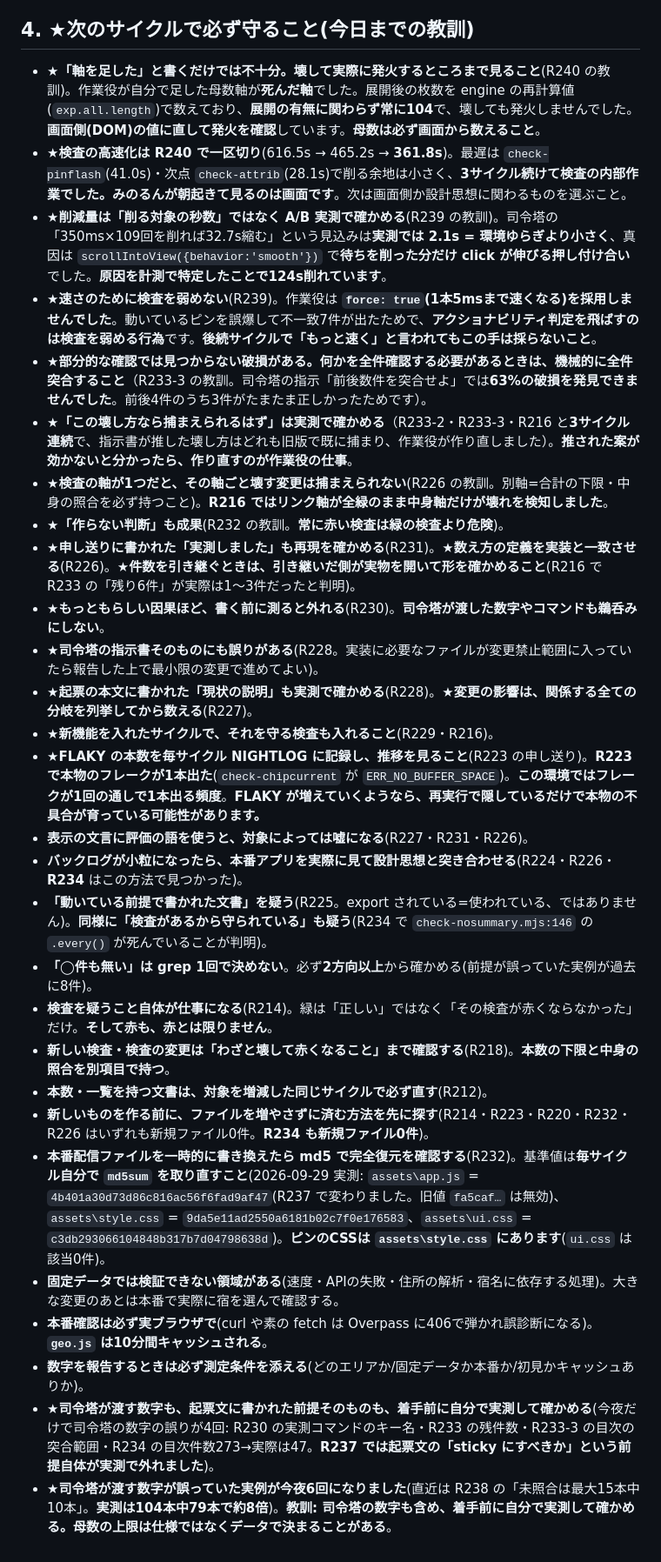
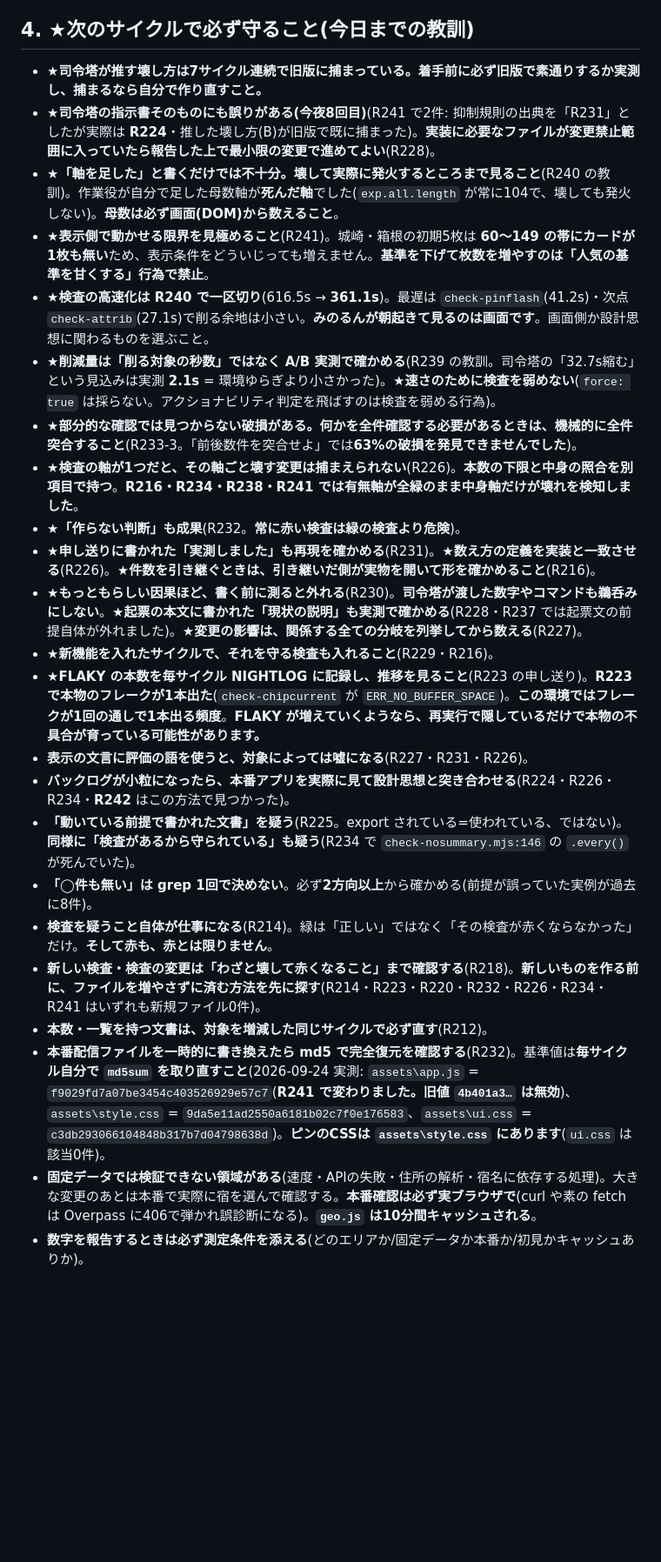
Before and after one commit to TeeR-tee/yadotabi, a Markdown page: docs/NEXT.md, the part around one of its changes. Shown at 87% size. GitHub-like rendering; blank space fills up the shorter version.

```diff
--- a/docs/NEXT.md
+++ b/docs/NEXT.md
@@ -121,31 +121,26 @@
 
 ## 4. ★次のサイクルで必ず守ること(今日までの教訓)
 
-- **★「軸を足した」と書くだけでは不十分。壊して実際に発火するところまで見ること**(R240 の教訓)。作業役が自分で足した母数軸が**死んだ軸**でした。展開後の枚数を engine の再計算値(`exp.all.length`)で数えており、**展開の有無に関わらず常に104**で、壊しても発火しませんでした。**画面側(DOM)の値に直して発火を確認**しています。**母数は必ず画面から数えること**。
-- **★検査の高速化は R240 で一区切り**(616.5s → 465.2s → **361.8s**)。最遅は `check-pinflash`(41.0s)・次点 `check-attrib`(28.1s)で削る余地は小さく、**3サイクル続けて検査の内部作業でした。みのるんが朝起きて見るのは画面です**。次は画面側か設計思想に関わるものを選ぶこと。
-- **★削減量は「削る対象の秒数」ではなく A/B 実測で確かめる**(R239 の教訓)。司令塔の「350ms×109回を削れば32.7s縮む」という見込みは**実測では 2.1s = 環境ゆらぎより小さく**、真因は `scrollIntoView({behavior:'smooth'})` で**待ちを削った分だけ click が伸びる押し付け合い**でした。**原因を計測で特定したことで124s削れています**。
-- **★速さのために検査を弱めない**(R239)。作業役は **`force: true`(1本5msまで速くなる)を採用しませんでした**。動いているピンを誤爆して不一致7件が出たためで、**アクショナビリティ判定を飛ばすのは検査を弱める行為**です。**後続サイクルで「もっと速く」と言われてもこの手は採らないこと**。
-- **★部分的な確認では見つからない破損がある。何かを全件確認する必要があるときは、機械的に全件突合すること**（R233-3 の教訓。司令塔の指示「前後数件を突合せよ」では**63%の破損を発見できませんでした**。前後4件のうち3件がたまたま正しかったためです）。
-- **★「この壊し方なら捕まえられるはず」は実測で確かめる**（R233-2・R233-3・R216 と**3サイクル連続**で、指示書が推した壊し方はどれも旧版で既に捕まり、作業役が作り直しました）。**推された案が効かないと分かったら、作り直すのが作業役の仕事**。
-- **★検査の軸が1つだと、その軸ごと壊す変更は捕まえられない**(R226 の教訓。別軸=合計の下限・中身の照合を必ず持つこと)。**R216 ではリンク軸が全緑のまま中身軸だけが壊れを検知しました**。
-- **★「作らない判断」も成果**(R232 の教訓。**常に赤い検査は緑の検査より危険**)。
-- **★申し送りに書かれた「実測しました」も再現を確かめる**(R231)。**★数え方の定義を実装と一致させる**(R226)。**★件数を引き継ぐときは、引き継いだ側が実物を開いて形を確かめること**(R216 で R233 の「残り6件」が実際は1〜3件だったと判明)。
-- **★もっともらしい因果ほど、書く前に測ると外れる**(R230)。**司令塔が渡した数字やコマンドも鵜呑みにしない**。
-- **★司令塔の指示書そのものにも誤りがある**(R228。実装に必要なファイルが変更禁止範囲に入っていたら報告した上で最小限の変更で進めてよい)。
-- **★起票の本文に書かれた「現状の説明」も実測で確かめる**(R228)。**★変更の影響は、関係する全ての分岐を列挙してから数える**(R227)。
+- **★司令塔が推す壊し方は7サイクル連続で旧版に捕まっている。着手前に必ず旧版で素通りするか実測し、捕まるなら自分で作り直すこと。**
+- **★司令塔の指示書そのものにも誤りがある(今夜8回目)**(R241 で2件: 抑制規則の出典を「R231」としたが実際は **R224**・推した壊し方(B)が旧版で既に捕まった)。**実装に必要なファイルが変更禁止範囲に入っていたら報告した上で最小限の変更で進めてよい**(R228)。
+- **★「軸を足した」と書くだけでは不十分。壊して実際に発火するところまで見ること**(R240 の教訓)。作業役が自分で足した母数軸が**死んだ軸**でした(`exp.all.length` が常に104で、壊しても発火しない)。**母数は必ず画面(DOM)から数えること**。
+- **★表示側で動かせる限界を見極めること**(R241)。城崎・箱根の初期5枚は **60〜149 の帯にカードが1枚も無い**ため、表示条件をどういじっても増えません。**基準を下げて枚数を増やすのは「人気の基準を甘くする」行為で禁止**。
+- **★検査の高速化は R240 で一区切り**(616.5s → **361.1s**)。最遅は `check-pinflash`(41.2s)・次点 `check-attrib`(27.1s)で削る余地は小さい。**みのるんが朝起きて見るのは画面です**。画面側か設計思想に関わるものを選ぶこと。
+- **★削減量は「削る対象の秒数」ではなく A/B 実測で確かめる**(R239 の教訓。司令塔の「32.7s縮む」という見込みは実測 **2.1s** = 環境ゆらぎより小さかった)。**★速さのために検査を弱めない**(`force: true` は採らない。アクショナビリティ判定を飛ばすのは検査を弱める行為)。
+- **★部分的な確認では見つからない破損がある。何かを全件確認する必要があるときは、機械的に全件突合すること**(R233-3。「前後数件を突合せよ」では**63%の破損を発見できませんでした**)。
+- **★検査の軸が1つだと、その軸ごと壊す変更は捕まえられない**(R226)。**本数の下限と中身の照合を別項目で持つ**。**R216・R234・R238・R241 では有無軸が全緑のまま中身軸だけが壊れを検知しました**。
+- **★「作らない判断」も成果**(R232。**常に赤い検査は緑の検査より危険**)。
+- **★申し送りに書かれた「実測しました」も再現を確かめる**(R231)。**★数え方の定義を実装と一致させる**(R226)。**★件数を引き継ぐときは、引き継いだ側が実物を開いて形を確かめること**(R216)。
+- **★もっともらしい因果ほど、書く前に測ると外れる**(R230)。**司令塔が渡した数字やコマンドも鵜呑みにしない**。**★起票の本文に書かれた「現状の説明」も実測で確かめる**(R228・R237 では起票文の前提自体が外れました)。**★変更の影響は、関係する全ての分岐を列挙してから数える**(R227)。
 - **★新機能を入れたサイクルで、それを守る検査も入れること**(R229・R216)。
 - **★FLAKY の本数を毎サイクル NIGHTLOG に記録し、推移を見ること**(R223 の申し送り)。**R223 で本物のフレークが1本出た**(`check-chipcurrent` が `ERR_NO_BUFFER_SPACE`)。**この環境ではフレークが1回の通しで1本出る頻度**。**FLAKY が増えていくようなら、再実行で隠しているだけで本物の不具合が育っている可能性があります。**
 - **表示の文言に評価の語を使うと、対象によっては嘘になる**(R227・R231・R226)。
-- **バックログが小粒になったら、本番アプリを実際に見て設計思想と突き合わせる**(R224・R226・**R234** はこの方法で見つかった)。
-- **「動いている前提で書かれた文書」を疑う**(R225。export されている=使われている、ではありません)。**同様に「検査があるから守られている」も疑う**(R234 で `check-nosummary.mjs:146` の `.every()` が死んでいることが判明)。
+- **バックログが小粒になったら、本番アプリを実際に見て設計思想と突き合わせる**(R224・R226・R234・**R242** はこの方法で見つかった)。
+- **「動いている前提で書かれた文書」を疑う**(R225。export されている=使われている、ではない)。**同様に「検査があるから守られている」も疑う**(R234 で `check-nosummary.mjs:146` の `.every()` が死んでいた)。
 - **「◯件も無い」は grep 1回で決めない**。必ず**2方向以上**から確かめる(前提が誤っていた実例が過去に8件)。
 - **検査を疑うこと自体が仕事になる**(R214)。緑は「正しい」ではなく「その検査が赤くならなかった」だけ。**そして赤も、赤とは限りません**。
-- **新しい検査・検査の変更は「わざと壊して赤くなること」まで確認する**(R218)。**本数の下限と中身の照合を別項目で持つ**。
+- **新しい検査・検査の変更は「わざと壊して赤くなること」まで確認する**(R218)。**新しいものを作る前に、ファイルを増やさずに済む方法を先に探す**(R214・R223・R220・R232・R226・R234・R241 はいずれも新規ファイル0件)。
 - **本数・一覧を持つ文書は、対象を増減した同じサイクルで必ず直す**(R212)。
-- **新しいものを作る前に、ファイルを増やさずに済む方法を先に探す**(R214・R223・R220・R232・R226 はいずれも新規ファイル0件。**R234 も新規ファイル0件**)。
-- **本番配信ファイルを一時的に書き換えたら md5 で完全復元を確認する**(R232)。基準値は**毎サイクル自分で `md5sum` を取り直すこと**(2026-09-29 実測: `assets\app.js` = `4b401a30d73d86c816ac56f6fad9af47`(R237 で変わりました。旧値 `fa5caf…` は無効)、`assets\style.css` = `9da5e11ad2550a6181b02c7f0e176583`、`assets\ui.css` = `c3db293066104848b317b7d04798638d`)。**ピンのCSSは `assets\style.css` にあります**(`ui.css` は該当0件)。
-- **固定データでは検証できない領域がある**(速度・APIの失敗・住所の解析・宿名に依存する処理)。大きな変更のあとは本番で実際に宿を選んで確認する。
-- **本番確認は必ず実ブラウザで**(curl や素の fetch は Overpass に406で弾かれ誤診断になる)。**`geo.js` は10分間キャッシュされる**。
+- **本番配信ファイルを一時的に書き換えたら md5 で完全復元を確認する**(R232)。基準値は**毎サイクル自分で `md5sum` を取り直すこと**(2026-09-24 実測: `assets\app.js` = `f9029fd7a07be3454c403526929e57c7`(**R241 で変わりました。旧値 `4b401a3…` は無効**)、`assets\style.css` = `9da5e11ad2550a6181b02c7f0e176583`、`assets\ui.css` = `c3db293066104848b317b7d04798638d`)。**ピンのCSSは `assets\style.css` にあります**(`ui.css` は該当0件)。
+- **固定データでは検証できない領域がある**(速度・APIの失敗・住所の解析・宿名に依存する処理)。大きな変更のあとは本番で実際に宿を選んで確認する。**本番確認は必ず実ブラウザで**(curl や素の fetch は Overpass に406で弾かれ誤診断になる)。**`geo.js` は10分間キャッシュされる**。
 - **数字を報告するときは必ず測定条件を添える**(どのエリアか/固定データか本番か/初見かキャッシュありか)。
-- **★司令塔が渡す数字も、起票文に書かれた前提そのものも、着手前に自分で実測して確かめる**(今夜だけで司令塔の数字の誤りが4回: R230 の実測コマンドのキー名・R233 の残件数・R233-3 の目次の突合範囲・R234 の目次件数273→実際は47。**R237 では起票文の「sticky にすべきか」という前提自体が実測で外れました**)。
-- **★司令塔が渡す数字が誤っていた実例が今夜6回になりました**(直近は R238 の「未照合は最大15本中10本」。**実測は104本中79本で約8倍**)。**教訓: 司令塔の数字も含め、着手前に自分で実測して確かめる。母数の上限は仕様ではなくデータで決まることがある**。
```
Also changed, not shown: other parts of docs/NEXT.md (+36 -36 lines).
